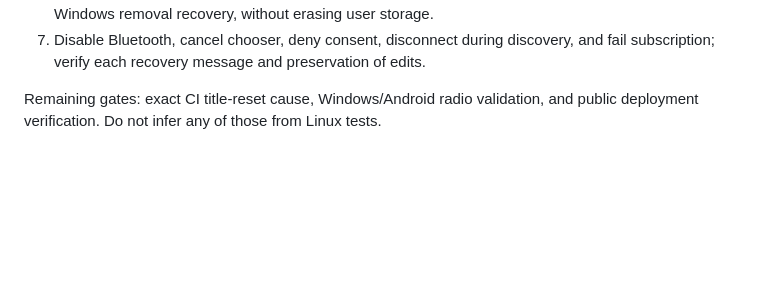
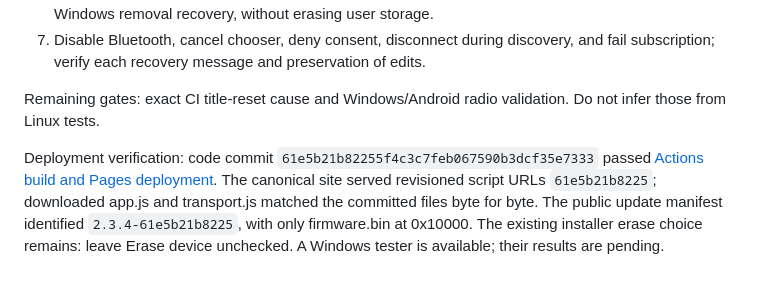
Before and after one commit to N0rule/LanyardBadge, a Markdown page: docs/RECOVERY-2.3.4.md, the part around the change. GitHub-like rendering; blank space fills up the shorter version.

Commit message:
Record successful recovery release deployment and pending Windows validation

```diff
--- a/docs/RECOVERY-2.3.4.md
+++ b/docs/RECOVERY-2.3.4.md
@@ -132,5 +132,13 @@ Before claiming Windows reliability, test current Edge and Chrome on Windows 11:
 7. Disable Bluetooth, cancel chooser, deny consent, disconnect during discovery,
    and fail subscription; verify each recovery message and preservation of edits.
 
-Remaining gates: exact CI title-reset cause, Windows/Android radio validation,
-and public deployment verification. Do not infer any of those from Linux tests.
+Remaining gates: exact CI title-reset cause and Windows/Android radio validation.
+Do not infer those from Linux tests.
+
+Deployment verification: code commit `61e5b21b82255f4c3c7feb067590b3dcf35e7333`
+passed [Actions build and Pages deployment](https://github.com/N0rule/LanyardBadge/actions/runs/40676476821).
+The canonical site served revisioned script URLs `61e5b21b8225`; downloaded app.js
+and transport.js matched the committed files byte for byte. The public update
+manifest identified `2.3.4-61e5b21b8225`, with only firmware.bin at 0x10000.
+The existing installer erase choice remains: leave Erase device unchecked.
+A Windows tester is available; their results are pending.
```
